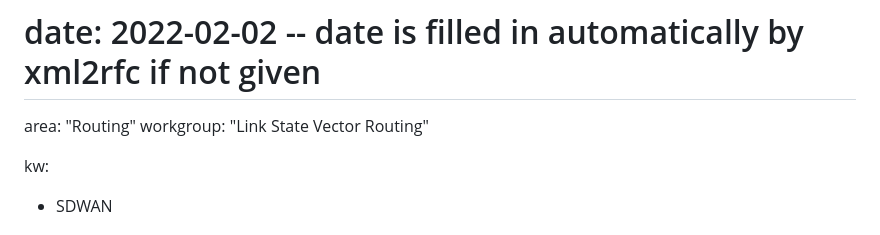
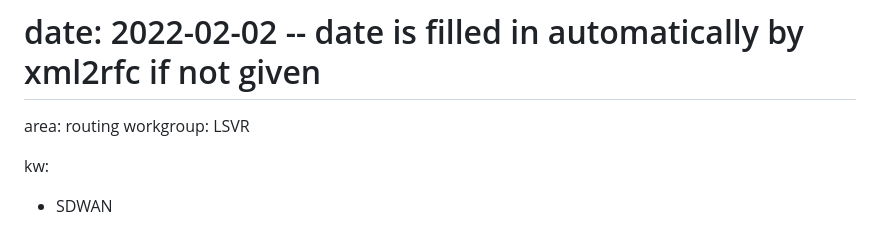
Before and after one commit to VMatrix1900/draft-lsvr-bgp-spf-for-sdwan, a Markdown page: draft-sheng-lsvr-bgp-spf-for-sdwan.md, the part around the change. GitHub-like rendering.

```diff
--- a/draft-sheng-lsvr-bgp-spf-for-sdwan.md
+++ b/draft-sheng-lsvr-bgp-spf-for-sdwan.md
@@ -12,8 +12,8 @@ obsoletes:
 updates:
 # date: 2022-02-02 -- date is filled in automatically by xml2rfc if not given
 
-area: "Routing"
-workgroup: "Link State Vector Routing"
+area: routing
+workgroup: LSVR
 
 kw:
   - SDWAN
```
